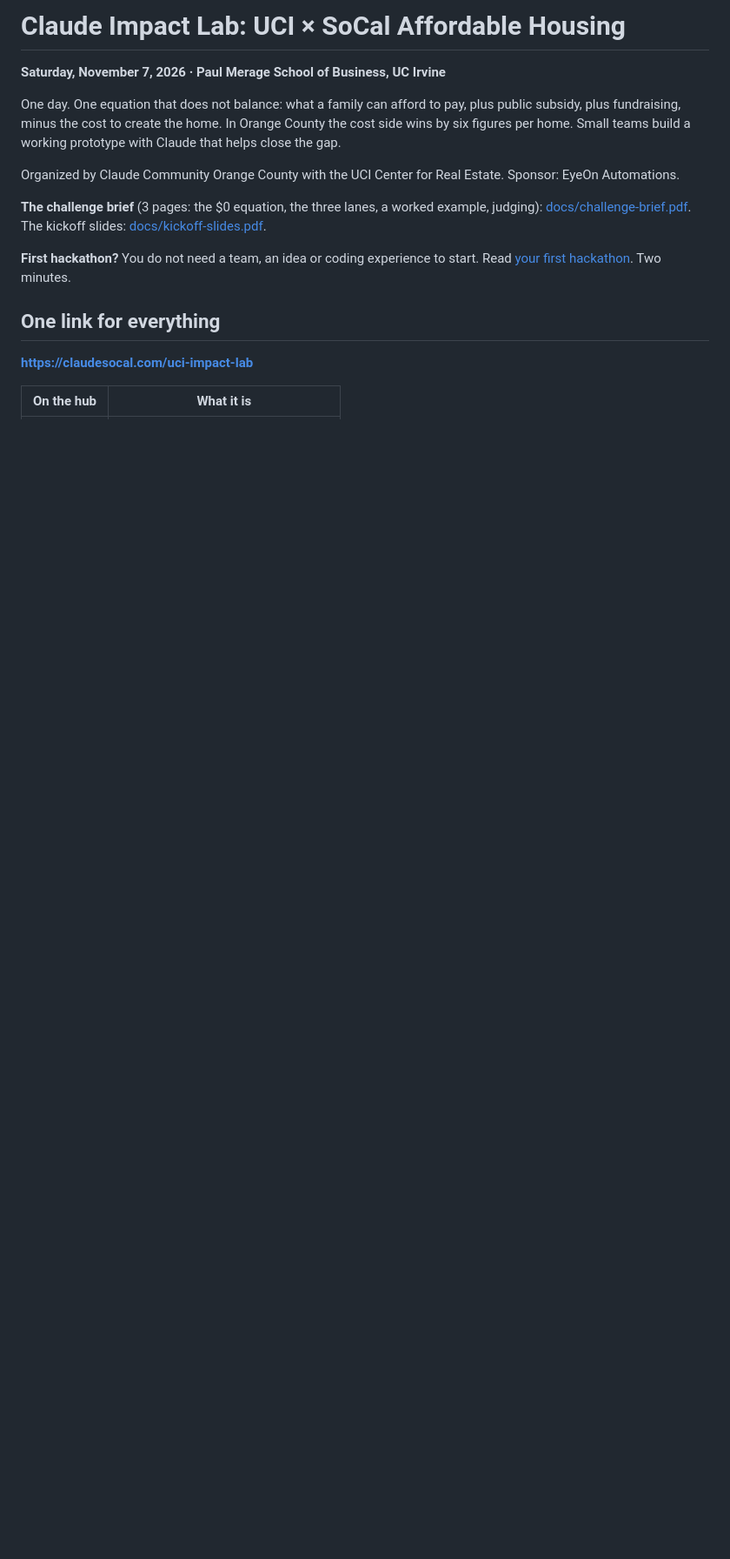
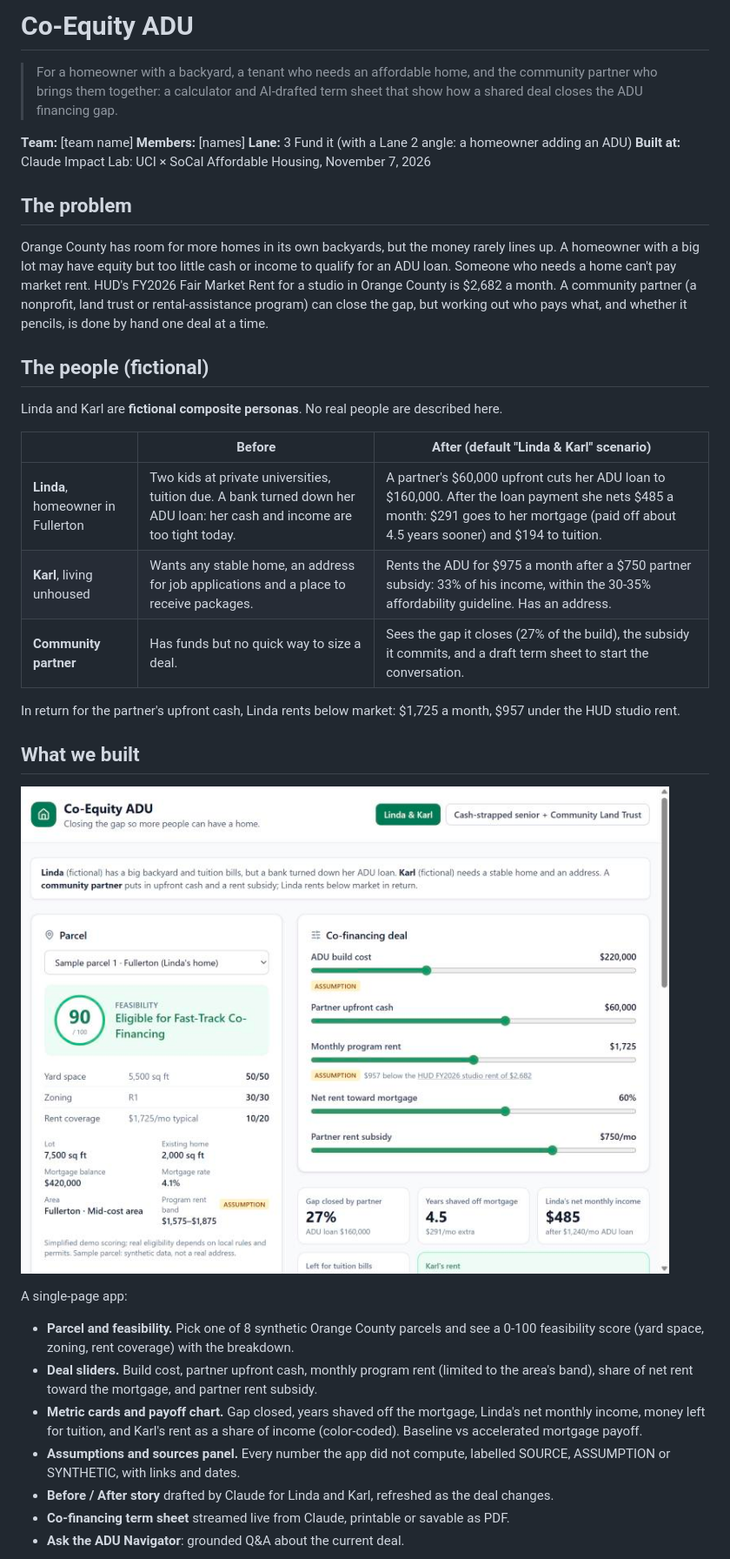
Before and after one commit to Esmith1204/NeighborNest, a Markdown page: README.md, the part around one of its changes. Shown at 87% size. GitHub-like rendering; pictures changed too: docs/screenshot.jpg (added); blank space fills up the shorter version.

```diff
--- a/README.md
+++ b/README.md
@@ -1,22 +1,52 @@
-# Claude Impact Lab: UCI × SoCal Affordable Housing
+# Co-Equity ADU
 
-**Saturday, November 7, 2026 · Paul Merage School of Business, UC Irvine**
+> For a homeowner with a backyard, a tenant who needs an affordable home, and the community partner
+> who brings them together: a calculator and AI-drafted term sheet that show how a shared deal closes
+> the ADU financing gap.
 
-One day. One equation that does not balance: what a family can afford to pay, plus public subsidy,
-plus fundraising, minus the cost to create the home. In Orange County the cost side wins by six
-figures per home. Small teams build a working prototype with Claude that helps close the gap.
+**Team:** [team name]
+**Members:** [names]
+**Lane:** 3 Fund it (with a Lane 2 angle: a homeowner adding an ADU)
+**Built at:** Claude Impact Lab: UCI × SoCal Affordable Housing, November 7, 2026
 
-Organized by Claude Community Orange County with the UCI Center for Real Estate. Sponsor: EyeOn
-Automations.
+## The problem
 
-**The challenge brief** (3 pages: the $0 equation, the three lanes, a worked example, judging): [docs/challenge-brief.pdf](docs/challenge-brief.pdf).
-The kickoff slides: [docs/kickoff-slides.pdf](docs/kickoff-slides.pdf).
+Orange County has room for more homes in its own backyards, but the money rarely lines up. A
+homeowner with a big lot may have equity but too little cash or income to qualify for an ADU loan.
+Someone who needs a home can't pay market rent. HUD's FY2026 Fair Market Rent for a studio in
+Orange County is $2,682 a month. A community partner (a nonprofit, land trust or rental-assistance
+program) can close the gap, but working out who pays what, and whether it pencils, is done by hand
+one deal at a time.
 
-**First hackathon?** You do not need a team, an idea or coding experience to start. Read
-[your first hackathon](docs/first-hackathon.md). Two minutes.
+## The people (fictional)
 
-## One link for everything
+Linda and Karl are **fictional composite personas**. No real people are described here.
 
-**<https://claudesocal.com/uci-impact-lab>**
+| | Before | After (default "Linda & Karl" scenario) |
+|---|---|---|
+| **Linda**, homeowner in Fullerton | Two kids at private universities, tuition due. A bank turned down her ADU loan: her cash and income are too tight today. | A partner's $60,000 upfront cuts her ADU loan to $160,000. After the loan payment she nets $485 a month: $291 goes to her mortgage (paid off about 4.5 years sooner) and $194 to tuition. |
+| **Karl**, living unhoused | Wants any stable home, an address for job applications and a place to receive packages. | Rents the ADU for $975 a month after a $750 partner subsidy: 33% of his income, within the 30-35% affordability guideline. Has an address. |
+| **Community partner** | Has funds but no quick way to size a deal. | Sees the gap it closes (27% of the build), the subsidy it commits, and a draft term sheet to start the conversation. |
 
-| On the hub | What it is |
+In return for the partner's upfront cash, Linda rents below market: $1,725 a month, $957 under the
+HUD studio rent.
+
+## What we built
+
+![Co-Equity ADU dashboard](docs/screenshot.jpg)
+
+A single-page app:
+
+- **Parcel and feasibility.** Pick one of 8 synthetic Orange County parcels and see a 0-100
+  feasibility score (yard space, zoning, rent coverage) with the breakdown.
+- **Deal sliders.** Build cost, partner upfront cash, monthly program rent (limited to the area's
+  band), share of net rent toward the mortgage, and partner rent subsidy.
+- **Metric cards and payoff chart.** Gap closed, years shaved off the mortgage, Linda's net
+  monthly income, money left for tuition, and Karl's rent as a share of income (color-coded).
+  Baseline vs accelerated mortgage payoff.
+- **Assumptions and sources panel.** Every number the app did not compute, labelled SOURCE,
+  ASSUMPTION or SYNTHETIC, with links and dates.
+- **Before / After story** drafted by Claude for Linda and Karl, refreshed as the deal changes.
+- **Co-financing term sheet** streamed live from Claude, printable or savable as PDF.
+- **Ask the ADU Navigator**: grounded Q&A about the current deal.
+
```
Also changed, not shown: other parts of README.md (+101 -119 lines), server/adu-rules.md (+6 -0 lines), 8 other files.
